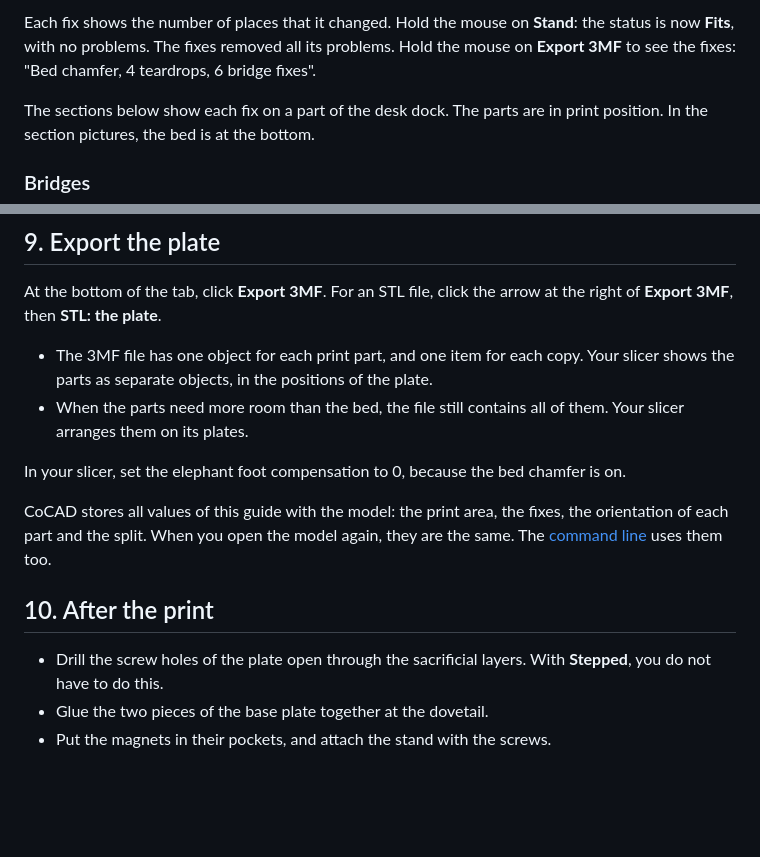
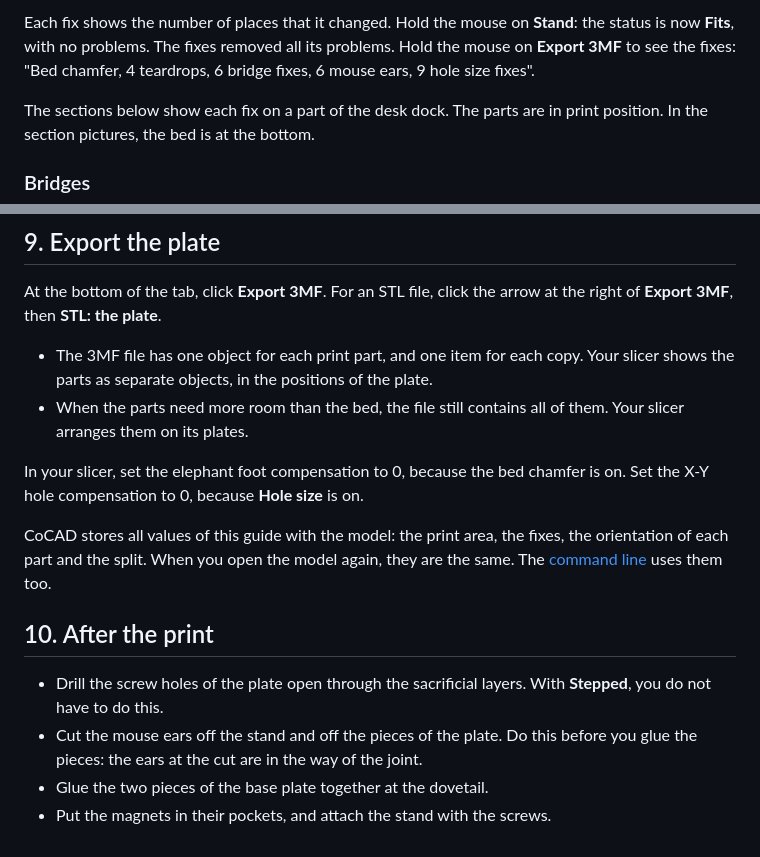
Before and after one commit to cgeosoft/cocad, a Markdown page: docs/wiki/Prepare-a-model-for-printing.md, 2 parts joined by grey strips. GitHub-like rendering; blank space fills up the shorter version.

```diff
--- a/docs/wiki/Prepare-a-model-for-printing.md
+++ b/docs/wiki/Prepare-a-model-for-printing.md
@@ -53,5 +53,5 @@ Open the **Print fixes** card. Turn on **Teardrop holes**, **Bridges**, **Bed ch
 
-Each fix shows the number of places that it changed. Hold the mouse on **Stand**: the status is now **Fits**, with no problems. The fixes removed all its problems. Hold the mouse on **Export 3MF** to see the fixes: "Bed chamfer, 4 teardrops, 6 bridge fixes".
+Each fix shows the number of places that it changed. Hold the mouse on **Stand**: the status is now **Fits**, with no problems. The fixes removed all its problems. Hold the mouse on **Export 3MF** to see the fixes: "Bed chamfer, 4 teardrops, 6 bridge fixes, 6 mouse ears, 9 hole size fixes".
 
 The sections below show each fix on a part of the desk dock. The parts are in print position. In the section pictures, the bed is at the bottom.
 
@@ -211,12 +219,13 @@ At the bottom of the tab, click **Export 3MF**. For an STL file, click the arrow
 - The 3MF file has one object for each print part, and one item for each copy. Your slicer shows the parts as separate objects, in the positions of the plate.
 - When the parts need more room than the bed, the file still contains all of them. Your slicer arranges them on its plates.
 
-In your slicer, set the elephant foot compensation to 0, because the bed chamfer is on.
+In your slicer, set the elephant foot compensation to 0, because the bed chamfer is on. Set the X-Y hole compensation to 0, because **Hole size** is on.
 
 CoCAD stores all values of this guide with the model: the print area, the fixes, the orientation of each part and the split. When you open the model again, they are the same. The [command line](Command-line) uses them too.
 
 ## 10. After the print
 
 - Drill the screw holes of the plate open through the sacrificial layers. With **Stepped**, you do not have to do this.
+- Cut the mouse ears off the stand and off the pieces of the plate. Do this before you glue the pieces: the ears at the cut are in the way of the joint.
 - Glue the two pieces of the base plate together at the dovetail.
 - Put the magnets in their pockets, and attach the stand with the screws.
```
Also changed, not shown: other parts of docs/wiki/Prepare-a-model-for-printing.md (+11 -3 lines), assets/guide/10-stand-mouse-ears.png (added), assets/guide/4-plate-hole-size.png (added), assets/guide/9-all-fixes.png, 2 other files.
